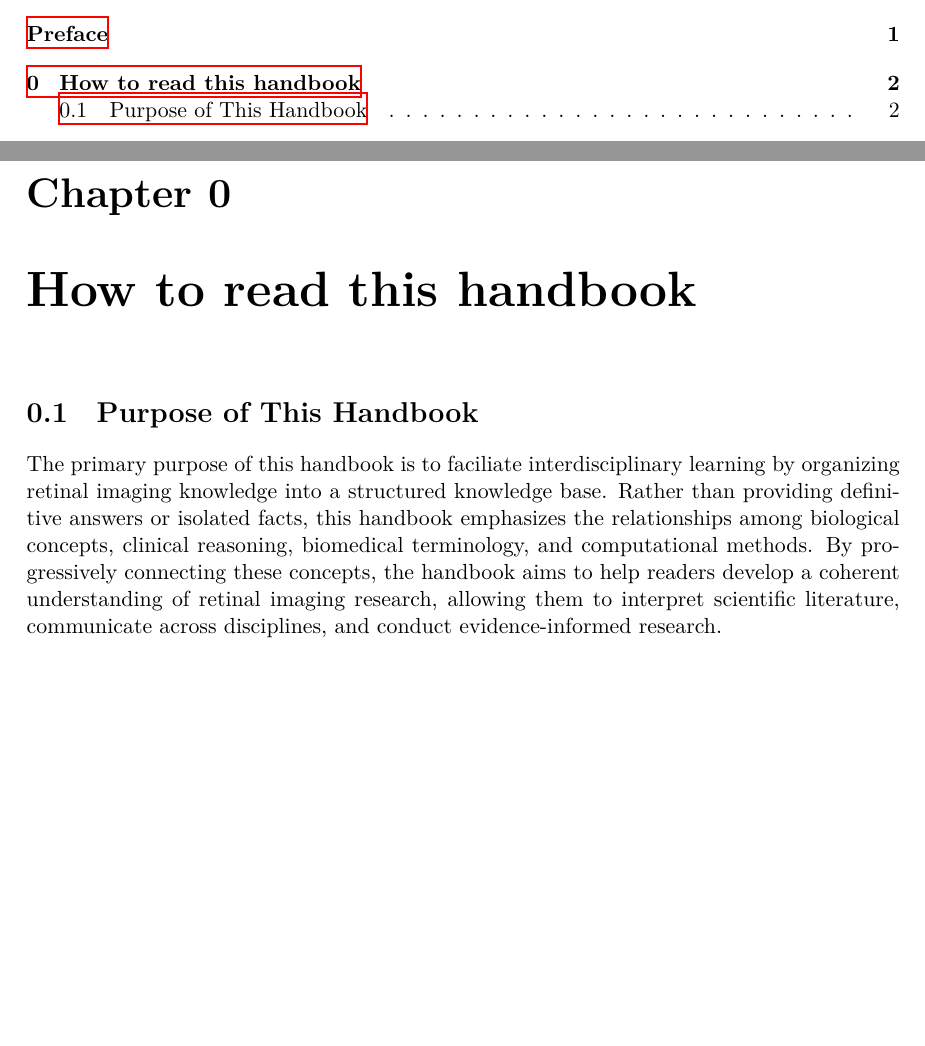
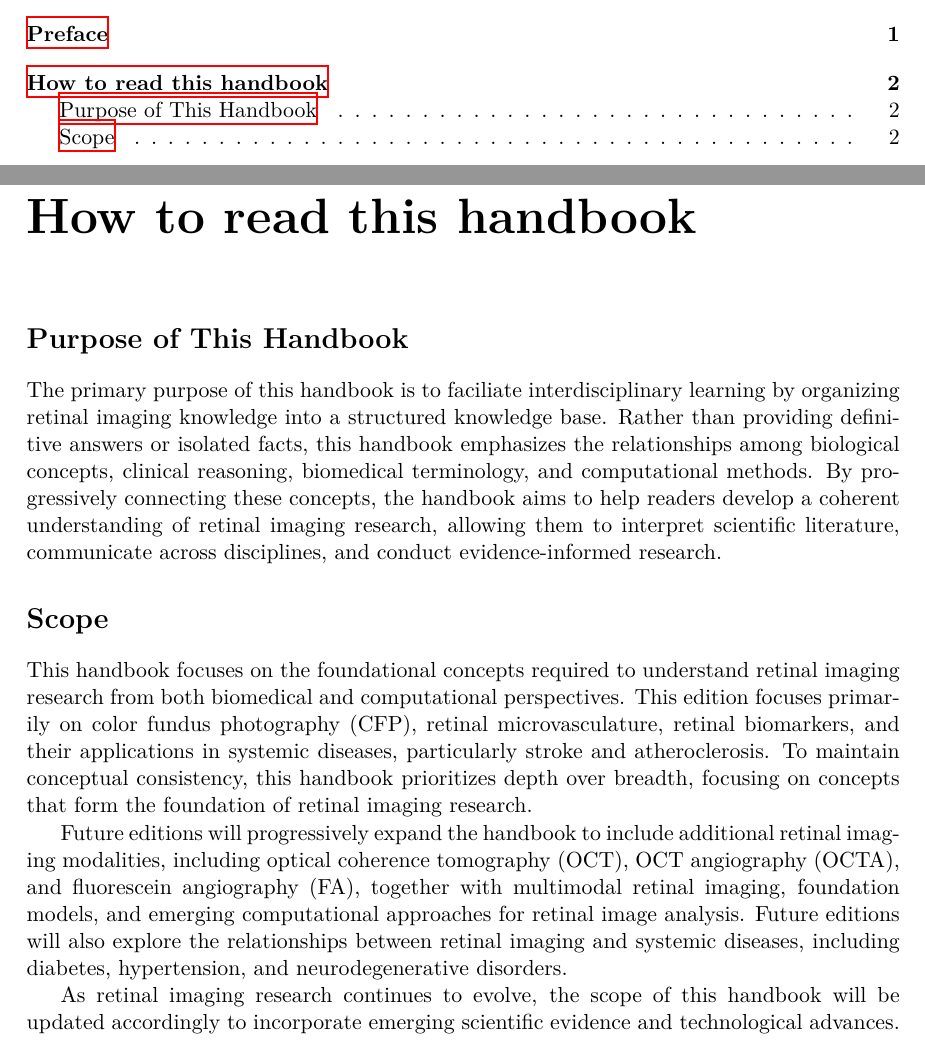
Before and after one commit to imtth79/RetinalAIHandbook, a LaTeX book (main.tex, which reads chapters/00_how_to_read_this_handbook.tex): two parts of pages 2 and 4 of 4, joined at a grey line, cut so that both start at the same text, the shorter picture padded with empty space. Compiled offline with XeLaTeX.

Commit message:
docs: complete Purpose and Scope sections

```diff
--- a/chapters/00_how_to_read_this_handbook.tex
+++ b/chapters/00_how_to_read_this_handbook.tex
@@ -1,6 +1,16 @@
-\setcounter{chapter}{-1}
-\chapter{How to read this handbook}
+\chapter*{How to read this handbook}
+\addcontentsline{toc}{chapter}{How to read this handbook}
 
-\section{Purpose of This Handbook}
+\section*{Purpose of This Handbook}
+\addcontentsline{toc}{section}{Purpose of This Handbook}
 
 The primary purpose of this handbook is to faciliate interdisciplinary learning by organizing retinal imaging knowledge into a structured knowledge base. Rather than providing definitive answers or isolated facts, this handbook emphasizes the relationships among biological concepts, clinical reasoning, biomedical terminology, and computational methods. By progressively connecting these concepts, the handbook aims to help readers develop a coherent understanding of retinal imaging research, allowing them to interpret scientific literature, communicate across disciplines, and conduct evidence-informed research.
+
+\section*{Scope}
+\addcontentsline{toc}{section}{Scope}
+
+This handbook focuses on the foundational concepts required to understand retinal imaging research from both biomedical and computational perspectives. This edition focuses primarily on color fundus photography (CFP), retinal microvasculature, retinal biomarkers, and their applications in systemic diseases, particularly stroke and atheroclerosis. To maintain conceptual consistency, this handbook prioritizes depth over breadth, focusing on concepts that form the foundation of retinal imaging research.
+
+Future editions will progressively expand the handbook to include additional retinal imaging modalities, including optical coherence tomography (OCT), OCT angiography (OCTA), and fluorescein angiography (FA), together with multimodal retinal imaging, foundation models, and emerging computational approaches for retinal image analysis. Future editions will also explore the relationships between retinal imaging and systemic diseases, including diabetes, hypertension, and neurodegenerative disorders.
+
+As retinal imaging research continues to evolve, the scope of this handbook will be updated accordingly to incorporate emerging scientific evidence and technological advances.
```
Also changed, not shown: main.pdf.
